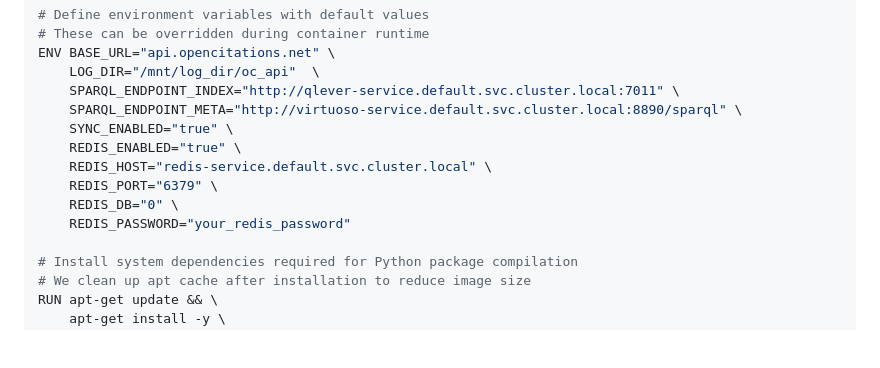
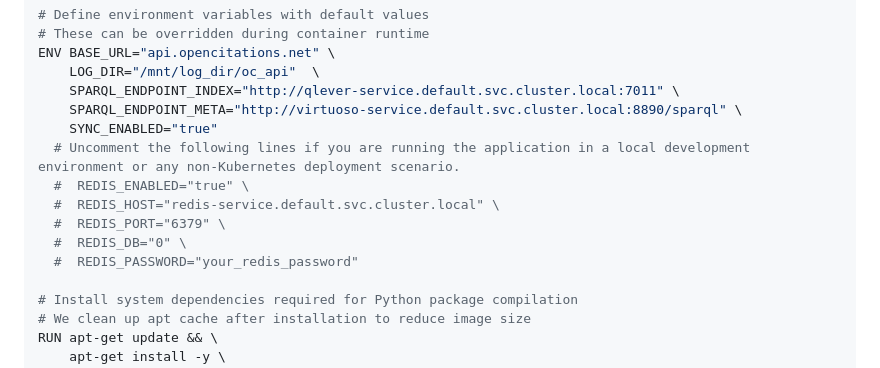
Before and after one commit to opencitations/oc_api, a Markdown page: README.md, the part around the change. Rendered like a GitHub page; blank space fills up the shorter version.

Commit message:
update README to clarify Redis configuration for local development

```diff
--- a/README.md
+++ b/README.md
@@ -114,12 +114,13 @@ ENV BASE_URL="api.opencitations.net" \
     LOG_DIR="/mnt/log_dir/oc_api"  \
     SPARQL_ENDPOINT_INDEX="http://qlever-service.default.svc.cluster.local:7011" \
     SPARQL_ENDPOINT_META="http://virtuoso-service.default.svc.cluster.local:8890/sparql" \
-    SYNC_ENABLED="true" \
-    REDIS_ENABLED="true" \
-    REDIS_HOST="redis-service.default.svc.cluster.local" \
-    REDIS_PORT="6379" \
-    REDIS_DB="0" \
-    REDIS_PASSWORD="your_redis_password"
+    SYNC_ENABLED="true"
+  # Uncomment the following lines if you are running the application in a local development environment or any non-Kubernetes deployment scenario.
+  #  REDIS_ENABLED="true" \
+  #  REDIS_HOST="redis-service.default.svc.cluster.local" \
+  #  REDIS_PORT="6379" \
+  #  REDIS_DB="0" \
+  #  REDIS_PASSWORD="your_redis_password"
 
 # Install system dependencies required for Python package compilation
 # We clean up apt cache after installation to reduce image size
```
